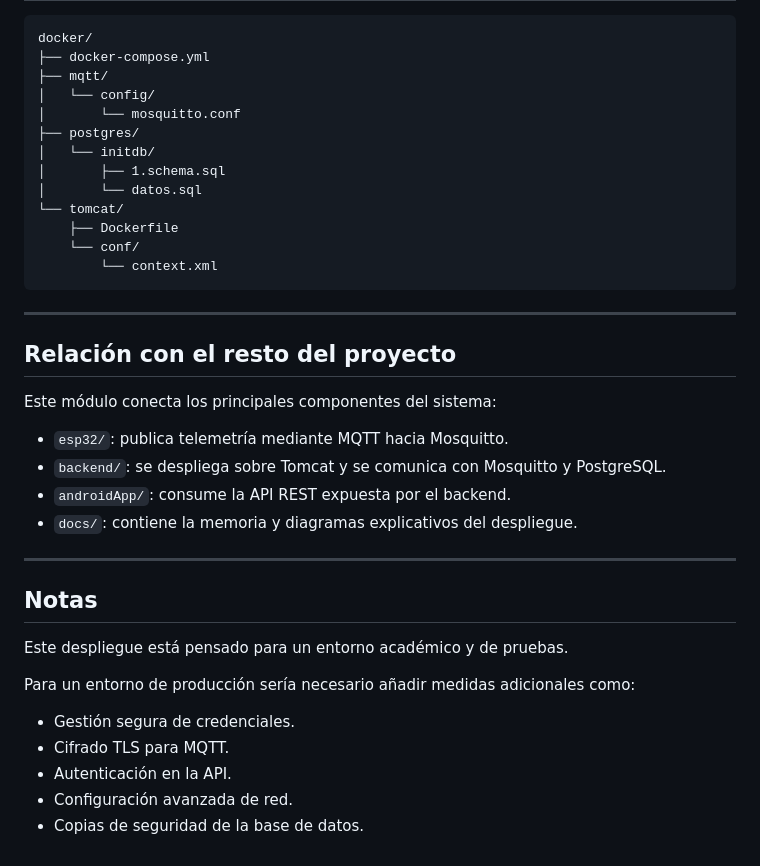
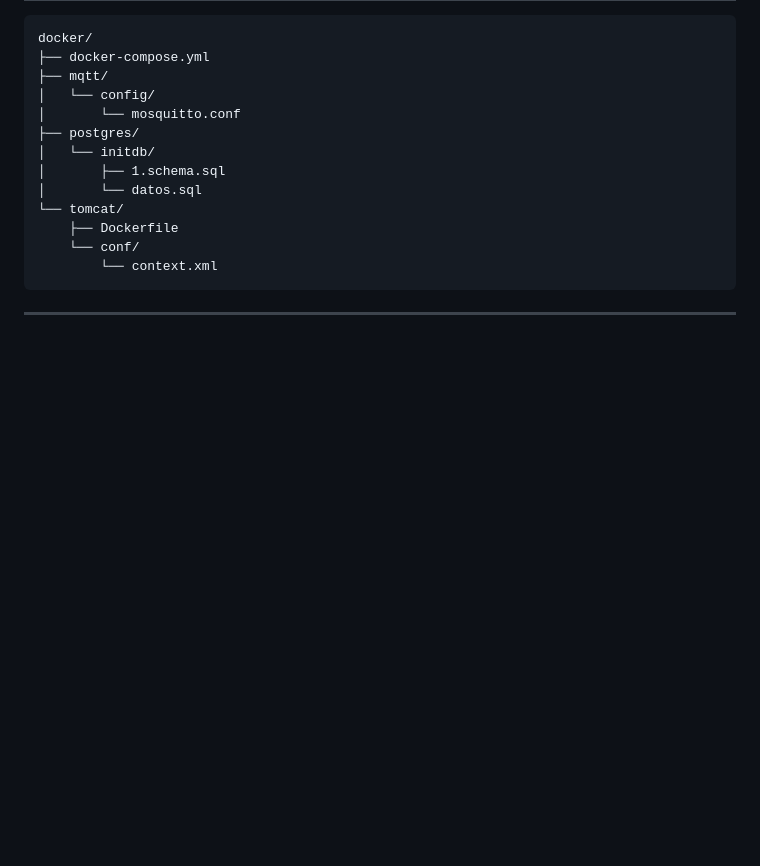
Before and after one commit to dianatorrico/Sistema-IoT-monitorizacion, a Markdown page: docker/README.md, the part around the change. GitHub-like rendering; blank space fills up the shorter version.

Commit message:
Remove project relationship and deployment notes
Removed section about project relationship and notes for deployment.

````diff
--- a/docker/README.md
+++ b/docker/README.md
@@ -167,26 +167,3 @@ docker/
 ```
 
 ---
-
-## Relación con el resto del proyecto
-
-Este módulo conecta los principales componentes del sistema:
-
-- `esp32/`: publica telemetría mediante MQTT hacia Mosquitto.
-- `backend/`: se despliega sobre Tomcat y se comunica con Mosquitto y PostgreSQL.
-- `androidApp/`: consume la API REST expuesta por el backend.
-- `docs/`: contiene la memoria y diagramas explicativos del despliegue.
-
----
-
-## Notas
-
-Este despliegue está pensado para un entorno académico y de pruebas.
-
-Para un entorno de producción sería necesario añadir medidas adicionales como:
-
-- Gestión segura de credenciales.
-- Cifrado TLS para MQTT.
-- Autenticación en la API.
-- Configuración avanzada de red.
-- Copias de seguridad de la base de datos.
````
